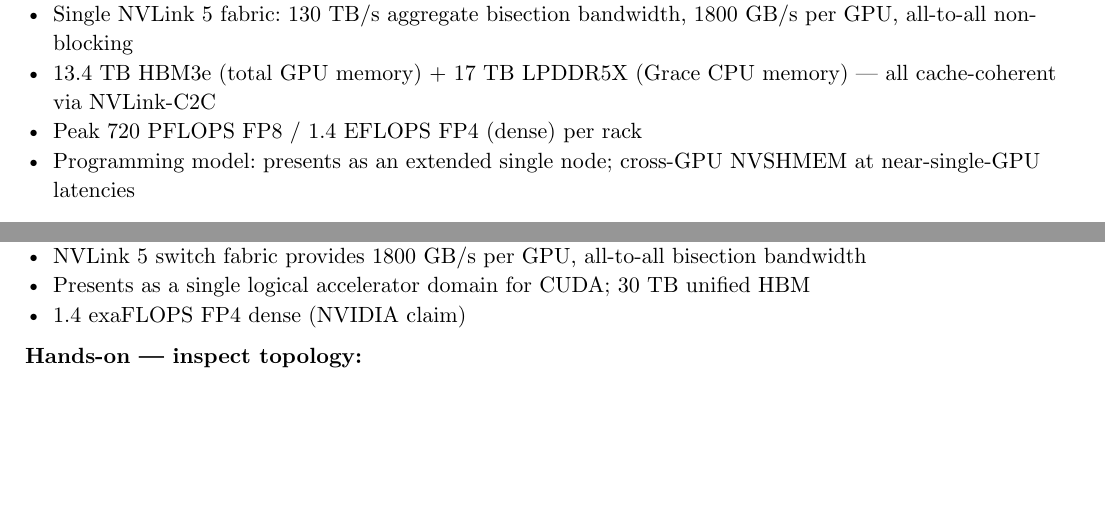
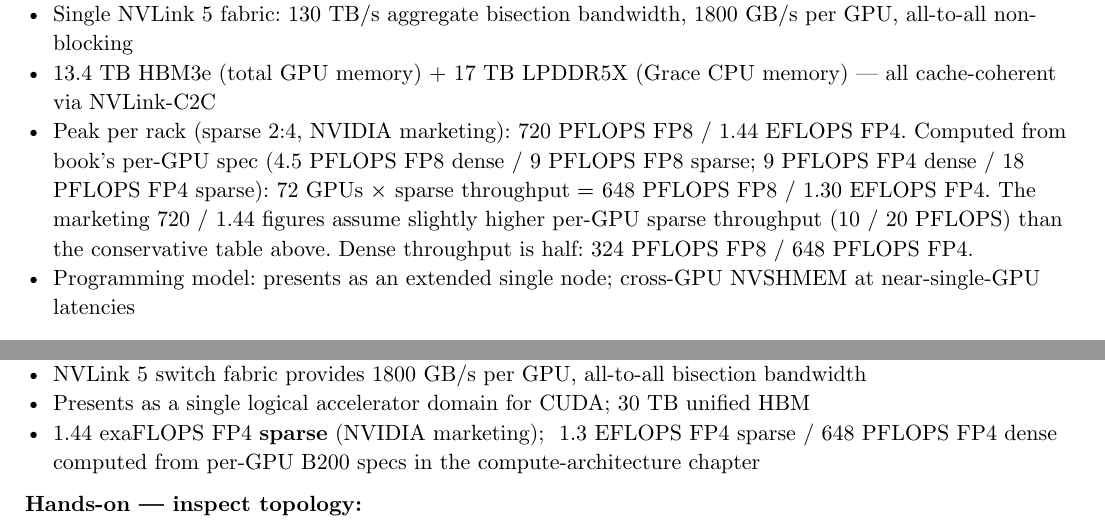
Before and after one commit to poyea/grimoire, a Typst document (gpu-architecture.typ, which reads gpu-architecture/compute-architecture.typ, gpu-architecture/multi-gpu.typ): two parts of pages 45 and 59 of 84, joined at a grey line, cut so that both start at the same text, the shorter picture padded with empty space. Compiled offline with Typst 0.15.

Commit message:
Fix a few details on GPUs

````diff
--- a/gpu-architecture/compute-architecture.typ
+++ b/gpu-architecture/compute-architecture.typ
@@ -631,7 +631,7 @@
 - 72 B200 GPUs + 36 Grace CPUs (72 ARM Neoverse V2 cores each)
 - Single NVLink 5 fabric: 130 TB/s aggregate bisection bandwidth, 1800 GB/s per GPU, all-to-all non-blocking
 - 13.4 TB HBM3e (total GPU memory) + 17 TB LPDDR5X (Grace CPU memory) — all cache-coherent via NVLink-C2C
-- Peak 720 PFLOPS FP8 / 1.4 EFLOPS FP4 (dense) per rack
+- Peak per rack (sparse 2:4, NVIDIA marketing): 720 PFLOPS FP8 / 1.44 EFLOPS FP4. Computed from book's per-GPU spec (4.5 PFLOPS FP8 dense / 9 PFLOPS FP8 sparse; 9 PFLOPS FP4 dense / 18 PFLOPS FP4 sparse): 72 GPUs $times$ sparse throughput $=$ 648 PFLOPS FP8 / 1.30 EFLOPS FP4. The marketing 720 / 1.44 figures assume slightly higher per-GPU sparse throughput (10 / 20 PFLOPS) than the conservative table above. Dense throughput is half: 324 PFLOPS FP8 / 648 PFLOPS FP4.
 - Programming model: presents as an extended single node; cross-GPU NVSHMEM at near-single-GPU latencies
 
 === MIG v2 (Multi-Instance GPU)
--- a/gpu-architecture/multi-gpu.typ
+++ b/gpu-architecture/multi-gpu.typ
@@ -42,7 +42,7 @@
 - 72 Blackwell GPUs + 36 Grace CPUs in a single liquid-cooled rack
 - NVLink 5 switch fabric provides 1800 GB/s per GPU, all-to-all bisection bandwidth
 - Presents as a single logical accelerator domain for CUDA; 30 TB unified HBM
-- 1.4 exaFLOPS FP4 dense (NVIDIA claim)
+- 1.44 exaFLOPS FP4 *sparse* (NVIDIA marketing); ~1.3 EFLOPS FP4 sparse / 648 PFLOPS FP4 dense computed from per-GPU B200 specs in the compute-architecture chapter
 
 *Hands-on — inspect topology:*
 ```bash
````
